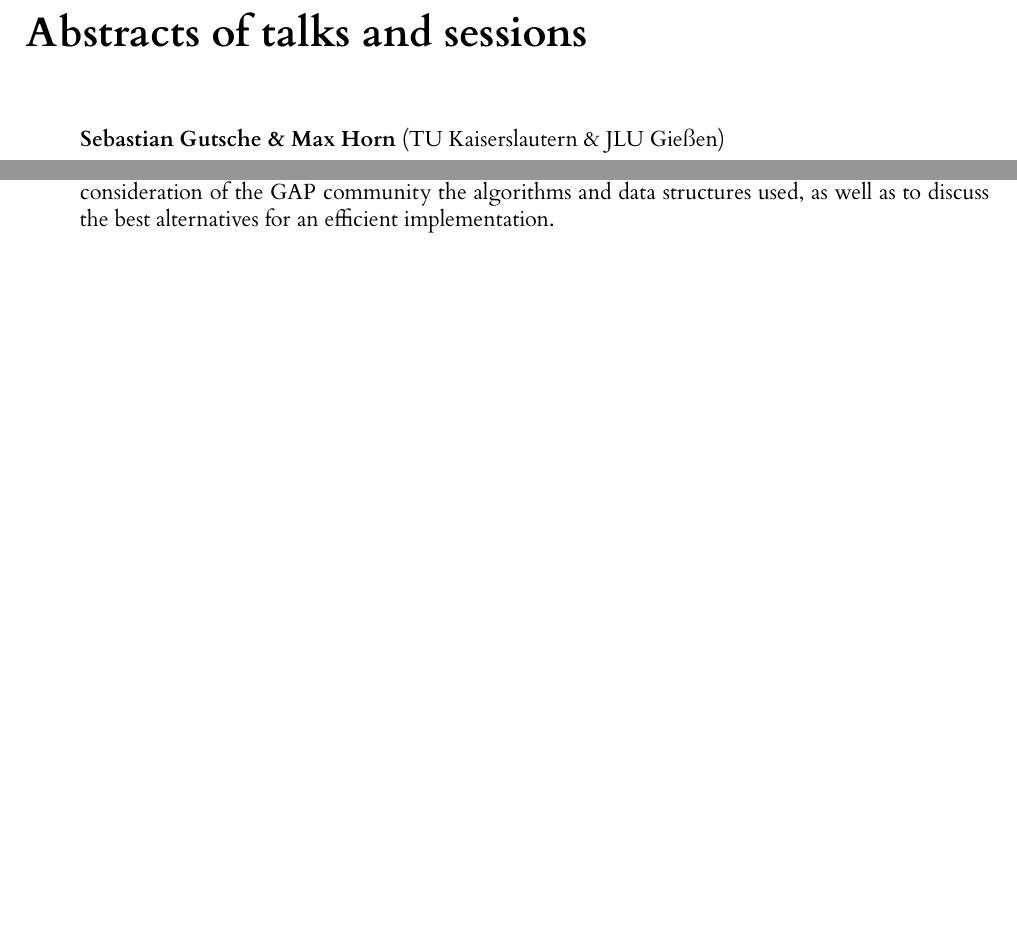
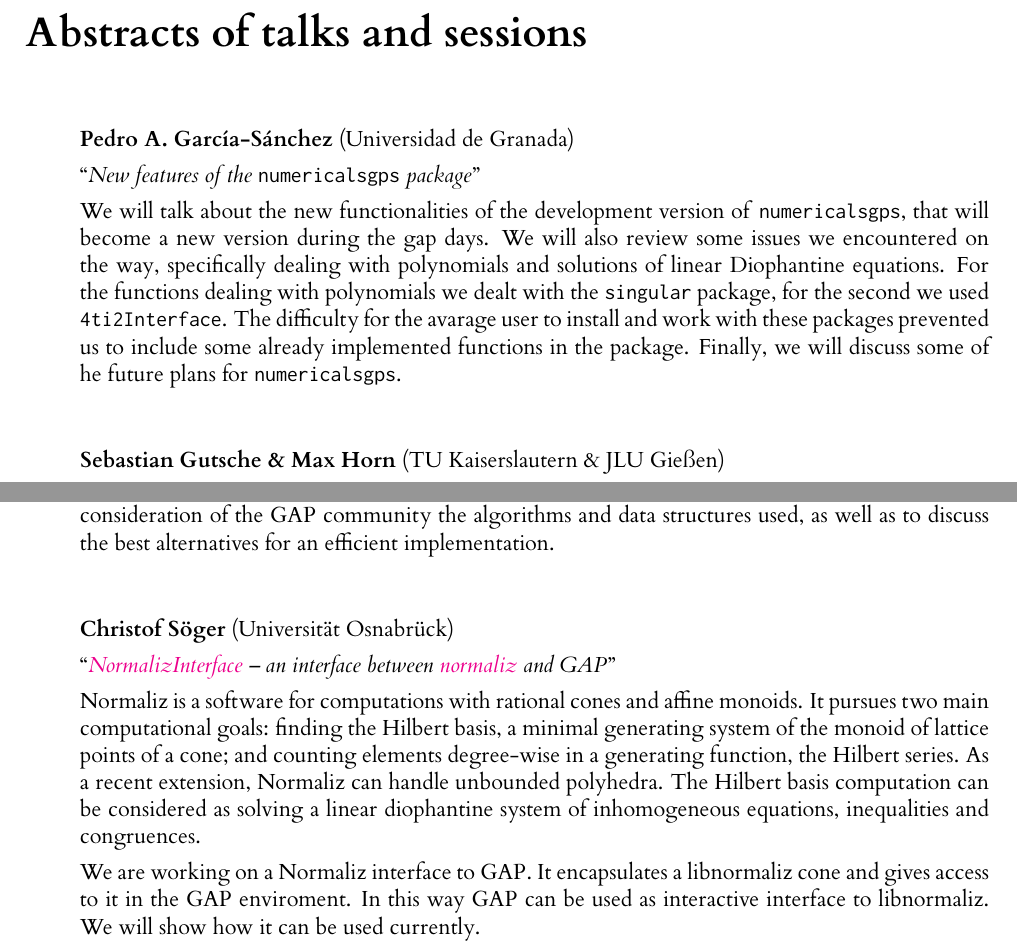
Before and after one commit to olexandr-konovalov/gapdays2014, a LaTeX document (gapday2014-program.tex): two parts of page 2 of 2 before the commit and two parts of page 2 of 3 after it, joined at a grey line, cut so that both start at the same text, the shorter picture padded with empty space. The pictures show the PDF file gapday2014-program.pdf that the author committed with the source.

Commit message:
Update program

```diff
--- a/gapday2014-program.tex
+++ b/gapday2014-program.tex
@@ -66,7 +66,7 @@ in room 008, coding sessions in rooms 003 and 103.
 \newday{Tuesday, August 26}
 \vortrag{10:00}{Sebastian Gutsche \& Max Horn}{How to make a GAP package}
 \vortrag{16:00}{Pedro A. García-Sánchez
-}{Recent progress in the \href{http://www.gap-system.org/Packages/numericalsgps.html}{NumericalSgps} package}
+}{New features of the \href{http://www.gap-system.org/Packages/numericalsgps.html}{numericalsgps} package}
 \vortrag{16:30}{Manuel Delgado}{\href{http://www.gap-system.org/Packages/intpic.html}{intpic} -- a package for drawing integers, by emphasizing some subsets.}
 \vortrag{17:00}{Hebert Perez-Roses}{Graph construction via voltage assignment with GAP}
 \vortrag{17:30}{Delaram Kahrobaei}{Conjugacy problem in polycyclic groups in GAP and applications}
@@ -122,6 +122,19 @@ in room 008, coding sessions in rooms 003 and 103.
 {\noindent\huge\textbf{Abstracts of talks and sessions}} \\[1em]
 %\end{center}
 
+\begin{Abstract}{Pedro A. García-Sánchez}{Universidad de Granada}{New features of the \texttt{numericalsgps} package}
+We will talk about the new functionalities of the development version
+of \texttt{numericalsgps}, that will become a new version during the gap
+days. We will also review some issues we encountered on the way, specifically
+dealing with polynomials and solutions of linear Diophantine equations. For
+the functions dealing with polynomials we dealt with the \texttt{singular}
+package, for the second we used \texttt{4ti2Interface}. The difficulty
+for the avarage user to install and work with these packages prevented us
+to include some already implemented functions in the package. Finally,
+we will discuss some of he future plans for \texttt{numericalsgps}.
+\end{Abstract}
+
+
 \begin{Abstract}{Sebastian Gutsche \& Max Horn}{TU Kaiserslautern \& JLU Gießen}{How to make a GAP package}
 
 In this hands-on workshop, we will explain the basic requirements for
@@ -159,8 +172,31 @@ to discuss the best alternatives for an efficient implementation.
 \end{Abstract}
 
 
+\begin{Abstract}{Christof Söger}{Universität Osnabrück}{\href{https://github.com/fingolfin/NormalizInterface}{NormalizInterface} -- an interface between \href{http://www.math.uos.de/normaliz}{normaliz} and GAP}
+Normaliz is a software for computations with rational cones and affine
+monoids. It pursues two main computational goals: finding the Hilbert
+basis, a minimal generating system of the monoid of lattice points of a
+cone; and counting elements degree-wise in a generating function, the
+Hilbert series. As a recent extension, Normaliz can handle unbounded
+polyhedra. The Hilbert basis computation can be considered as solving a
+linear diophantine system of inhomogeneous equations, inequalities and
+congruences.
+
+We are working on a Normaliz interface to GAP. It encapsulates a
+libnormaliz cone and gives access to it in the GAP enviroment. In this
+way GAP can be used as interactive interface to libnormaliz. We will
+show how it can be used currently.
+\end{Abstract}
+
+
 \begin{Abstract}{Vinay Wagh}{IIT Guwahati, India}{\href{https://github.com/homalg-project/LessGenerators}{LessGenerators} -- finding small generating sets for modules (part of the homalg project)}
-	A GAP package called "LessGenerators" has been developed by Mohamed Barakat and myself, to implement the Quillen-Suslin algorithm in computer algebra systems SINGULAR and GAP. The package is part of the homalg project. The aim of this package is to provide a tool for finding a minimal generating set for a given module. The package provides universal implementation in the sense of CASs, i.e. it can use any CAS supported by the homalg project for ring arithmetic.
+A GAP package called "LessGenerators" has been developed by Mohamed
+Barakat and myself, to implement the Quillen-Suslin algorithm in
+computer algebra systems SINGULAR and GAP. The package is part of the
+homalg project. The aim of this package is to provide a tool for finding
+a minimal generating set for a given module. The package provides
+universal implementation in the sense of CASs, i.e. it can use any CAS
+supported by the homalg project for ring arithmetic.
 \end{Abstract}
 
 
```
Also changed, not shown: gapday2014-program.pdf.
